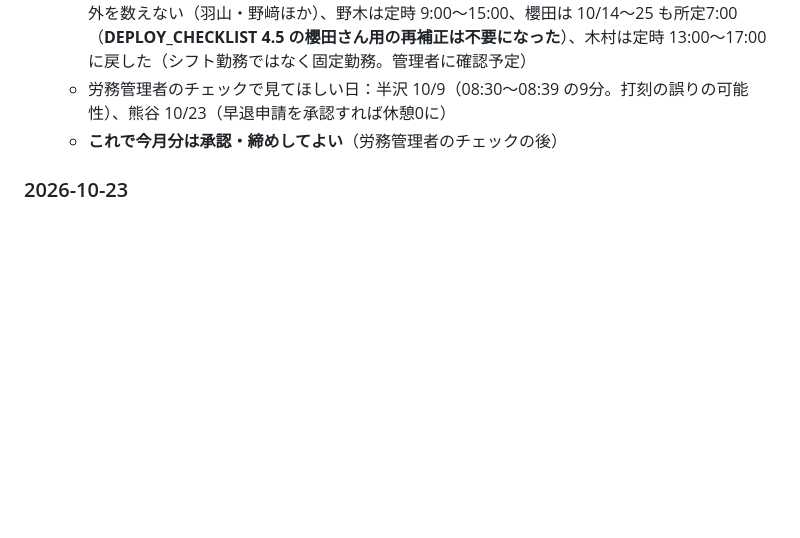
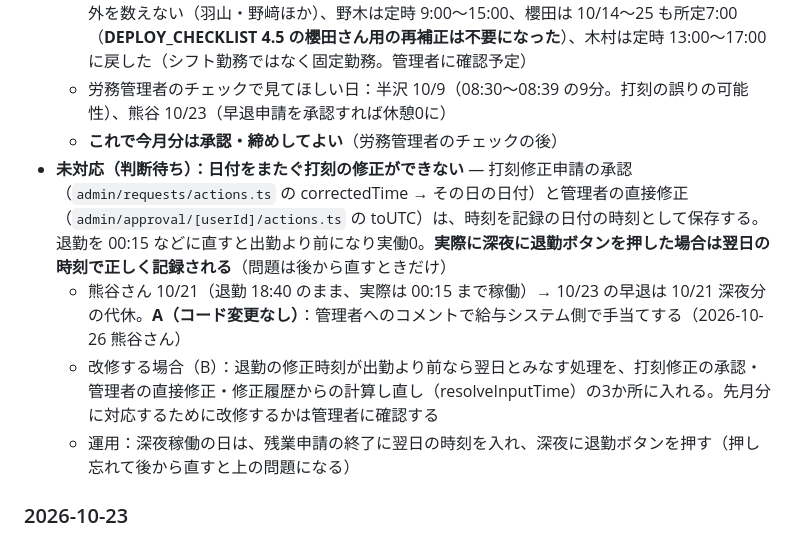
Before and after one commit to isseiiwaki-lgtm/kintai-app, a Markdown page: docs/STATUS.md, the part around the change. GitHub-like rendering; blank space fills up the shorter version.

Commit message:
docs: record cross-midnight correction limitation and decision
Co-Authored-By: Claude Opus 5.5 <noreply@anthropic.com>

```diff
--- a/docs/STATUS.md
+++ b/docs/STATUS.md
@@ -90,6 +90,10 @@
   - 主な変化：パートの休憩60分（石井・根本・須田・羽山・野﨑・櫻井）、パートの残業は定時の外を数えない（羽山・野﨑ほか）、野木は定時 9:00〜15:00、櫻田は 10/14〜25 も所定7:00（**DEPLOY_CHECKLIST 4.5 の櫻田さん用の再補正は不要になった**）、木村は定時 13:00〜17:00 に戻した（シフト勤務ではなく固定勤務。管理者に確認予定）
   - 労務管理者のチェックで見てほしい日：半沢 10/9（08:30〜08:39 の9分。打刻の誤りの可能性）、熊谷 10/23（早退申請を承認すれば休憩0に）
   - **これで今月分は承認・締めしてよい**（労務管理者のチェックの後）
+- **未対応（判断待ち）：日付をまたぐ打刻の修正ができない** — 打刻修正申請の承認（`admin/requests/actions.ts` の correctedTime → その日の日付）と管理者の直接修正（`admin/approval/[userId]/actions.ts` の toUTC）は、時刻を記録の日付の時刻として保存する。退勤を 00:15 などに直すと出勤より前になり実働0。**実際に深夜に退勤ボタンを押した場合は翌日の時刻で正しく記録される**（問題は後から直すときだけ）
+  - 熊谷さん 10/21（退勤 18:40 のまま、実際は 00:15 まで稼働）→ 10/23 の早退は 10/21 深夜分の代休。**A（コード変更なし）**：管理者へのコメントで給与システム側で手当てする（2026-10-26 熊谷さん）
+  - 改修する場合（B）：退勤の修正時刻が出勤より前なら翌日とみなす処理を、打刻修正の承認・管理者の直接修正・修正履歴からの計算し直し（resolveInputTime）の3か所に入れる。先月分に対応するために改修するかは管理者に確認する
+  - 運用：深夜稼働の日は、残業申請の終了に翌日の時刻を入れ、深夜に退勤ボタンを押す（押し忘れて後から直すと上の問題になる）
 
 ### 2026-10-23
 - **デプロイ前の確認（本番の複製 db_kintai_r3ui）完了**：migrate deploy は `20261013000000` の1本だけ成功（一意キーの付け替え・経路8行そのまま）。手元で画面確認（熊谷さん）：スピナー・定時なしパート・承認経路の複数名・正社員の計算（承認で記録に保存したスイッチのまま計算し直される）・⑤の説明・Excel・マニュアル、いずれも問題なし
```
